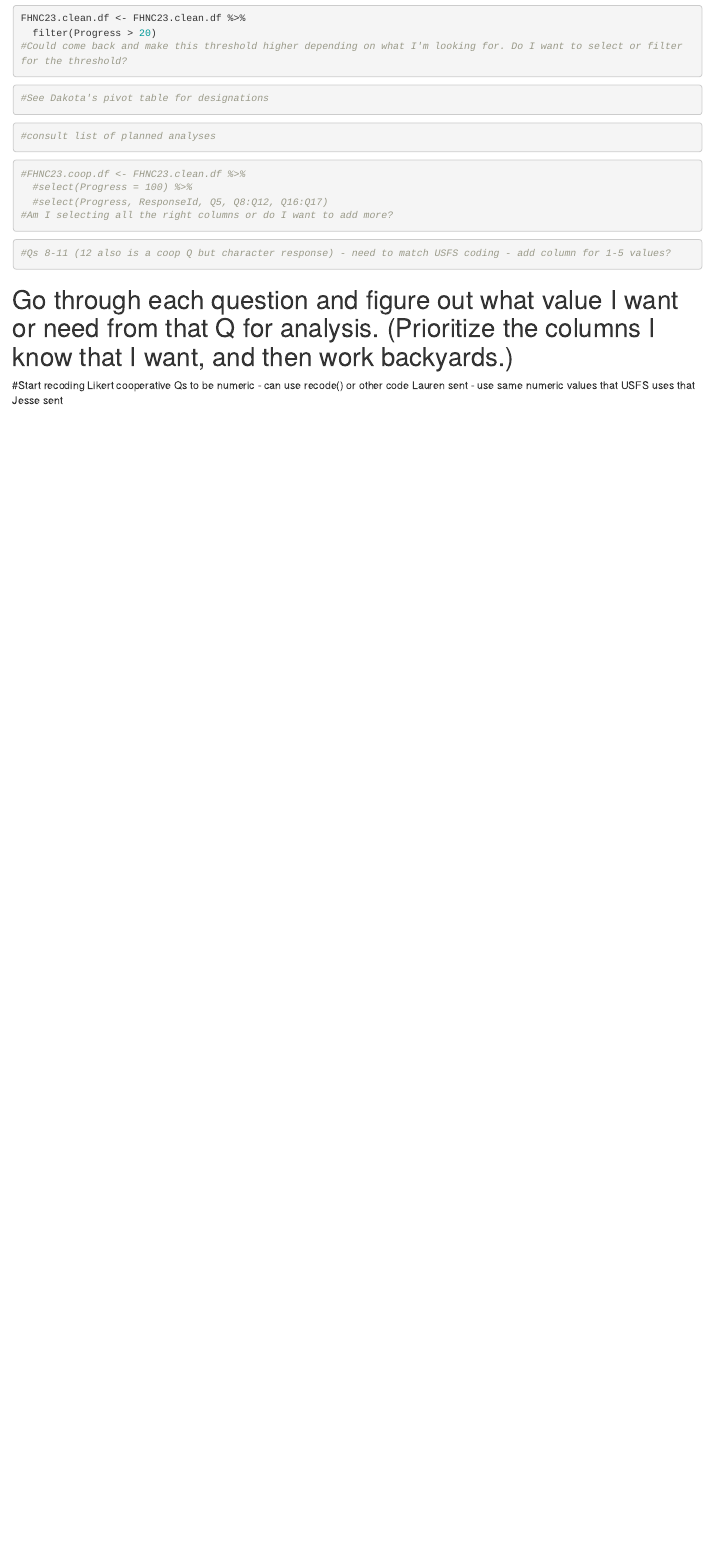
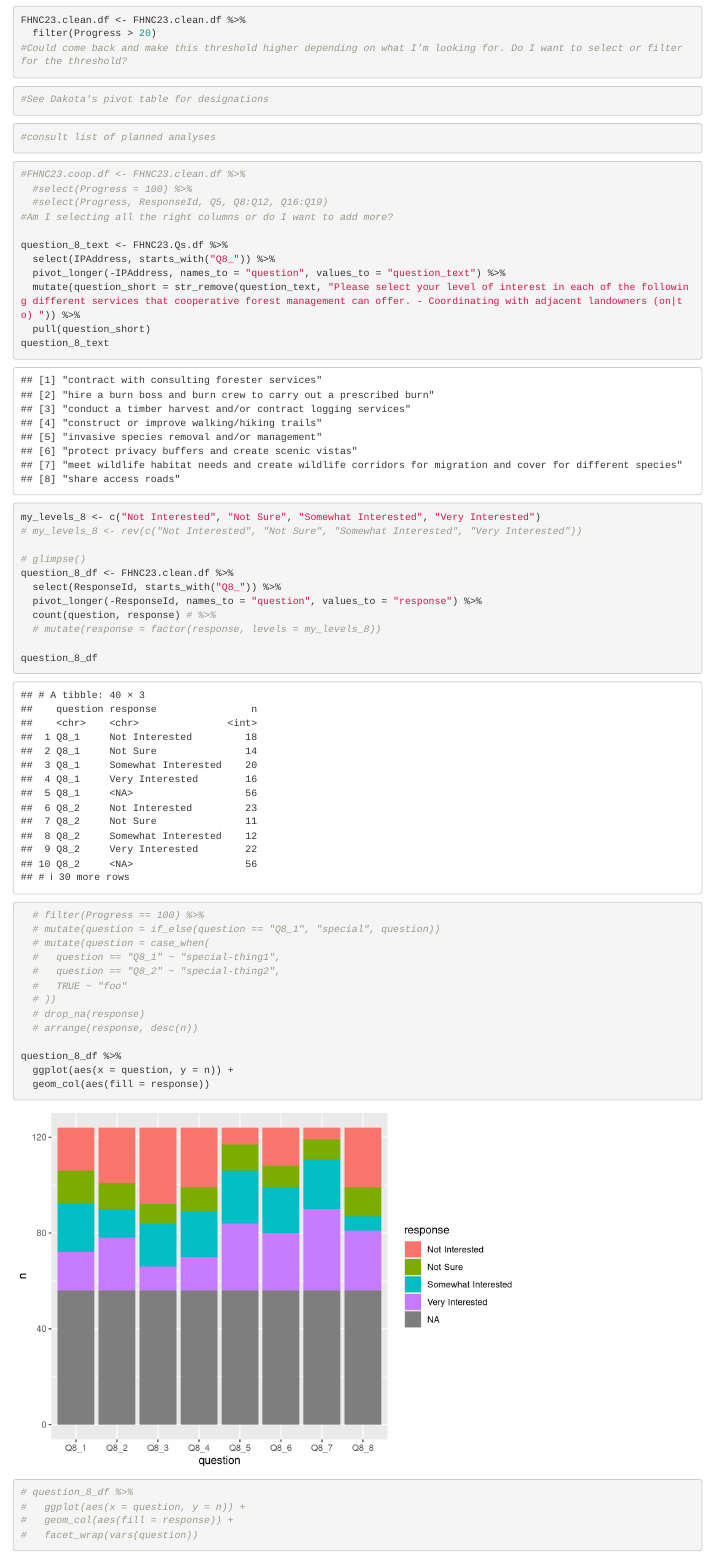
Before and after one commit to emmachilds157/FHNC_Rcode, an R Markdown document (FHNC_2023_FullSurvey.Rmd): the page in a window 1100 px wide, from 880 px down before the commit and from 900 px down after it, so that both start at the same text. Rendered offline with R 4.5, knitr and Pandoc, with nearby package versions.

Commit message:
Committing all edits from CDVS meeting with John.

````diff
--- a/FHNC_2023_FullSurvey.Rmd
+++ b/FHNC_2023_FullSurvey.Rmd
@@ -101,8 +102,45 @@ FHNC23.clean.df <- FHNC23.clean.df %>%
 
 #FHNC23.coop.df <- FHNC23.clean.df %>%
   #select(Progress = 100) %>%
-  #select(Progress, ResponseId, Q5, Q8:Q12, Q16:Q17)
+  #select(Progress, ResponseId, Q5, Q8:Q12, Q16:Q19)
 #Am I selecting all the right columns or do I want to add more?
+
+question_8_text <- FHNC23.Qs.df %>%
+  select(IPAddress, starts_with("Q8_")) %>%
+  pivot_longer(-IPAddress, names_to = "question", values_to = "question_text") %>%
+  mutate(question_short = str_remove(question_text, "Please select your level of interest in each of the following different services that cooperative forest management can offer. - Coordinating with adjacent landowners (on|to) ")) %>%
+  pull(question_short)
+question_8_text
+
+my_levels_8 <- c("Not Interested", "Not Sure", "Somewhat Interested", "Very Interested")
+# my_levels_8 <- rev(c("Not Interested", "Not Sure", "Somewhat Interested", "Very Interested"))
+
+# glimpse()
+question_8_df <- FHNC23.clean.df %>%
+  select(ResponseId, starts_with("Q8_")) %>%
+  pivot_longer(-ResponseId, names_to = "question", values_to = "response") %>%
+  count(question, response) # %>%
+  # mutate(response = factor(response, levels = my_levels_8))
+
+question_8_df
+  # filter(Progress == 100) %>%
+  # mutate(question = if_else(question == "Q8_1", "special", question))
+  # mutate(question = case_when(
+  #   question == "Q8_1" ~ "special-thing1",
+  #   question == "Q8_2" ~ "special-thing2",
+  #   TRUE ~ "foo"
+  # ))
+  # drop_na(response)
+  # arrange(response, desc(n))
+
+question_8_df %>%
+  ggplot(aes(x = question, y = n)) +
+  geom_col(aes(fill = response))
+
+# question_8_df %>%
+#   ggplot(aes(x = question, y = n)) +
+#   geom_col(aes(fill = response)) +
+#   facet_wrap(vars(question))
 
 ```
 
````
Also changed, not shown: FHNC_2023_FullSurvey.Rmd (10 more changed lines).
